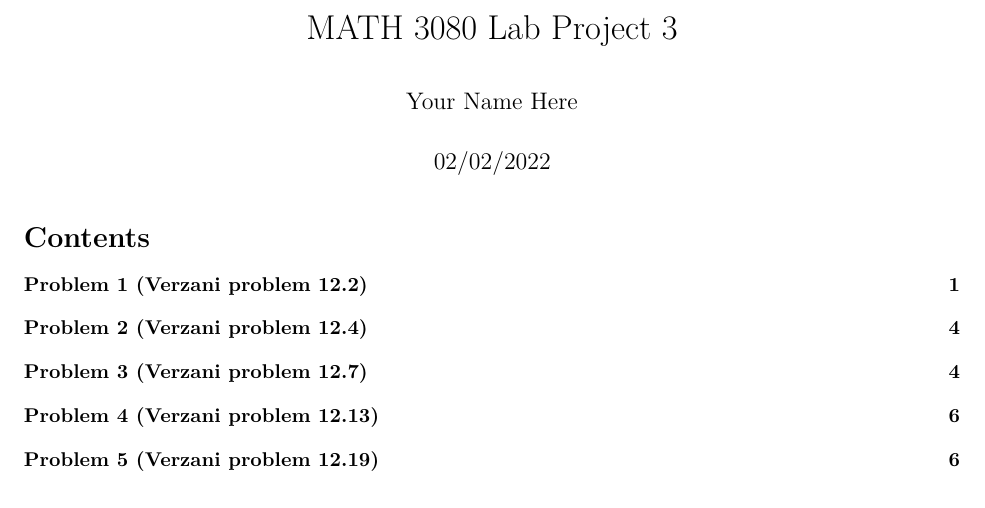
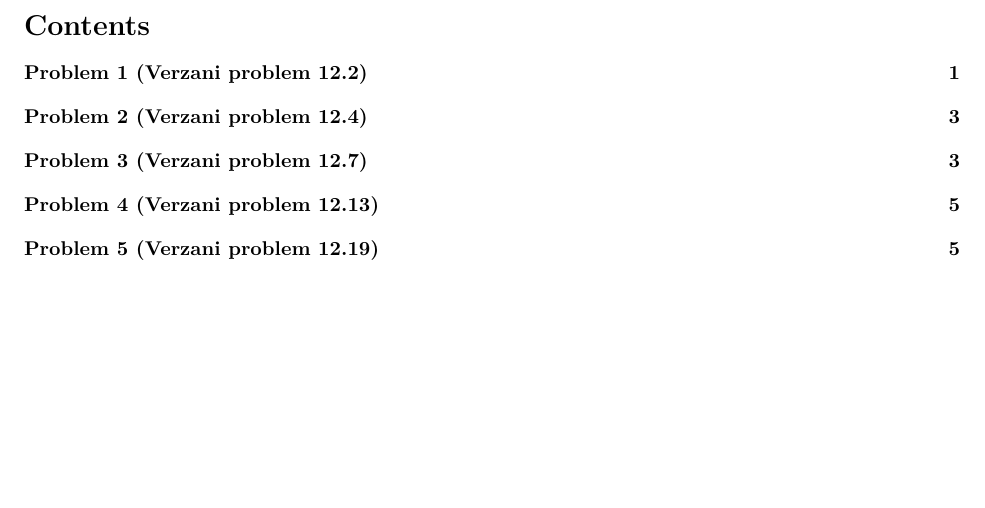
Before and after one commit to 1anza/StatisticsRStudio, an R Markdown document (ANOVA.Rmd): part of page 1 of 7 before the commit and part of page 1 of 6 after it, cut at the place of the change, the shorter picture padded with empty space. Rendered offline with R 4.5, knitr and Pandoc, then LaTeX, with nearby package versions; some code elsewhere in the file could not run offline.

Commit message:
Update ANOVA.Rmd

```diff
--- a/ANOVA.Rmd
+++ b/ANOVA.Rmd
@@ -1,6 +1,4 @@
 ---
-title: "MATH 3080 Lab Project 3"
-author: "Your Name Here"
 date: "02/02/2022"
 output:
   pdf_document:
```
